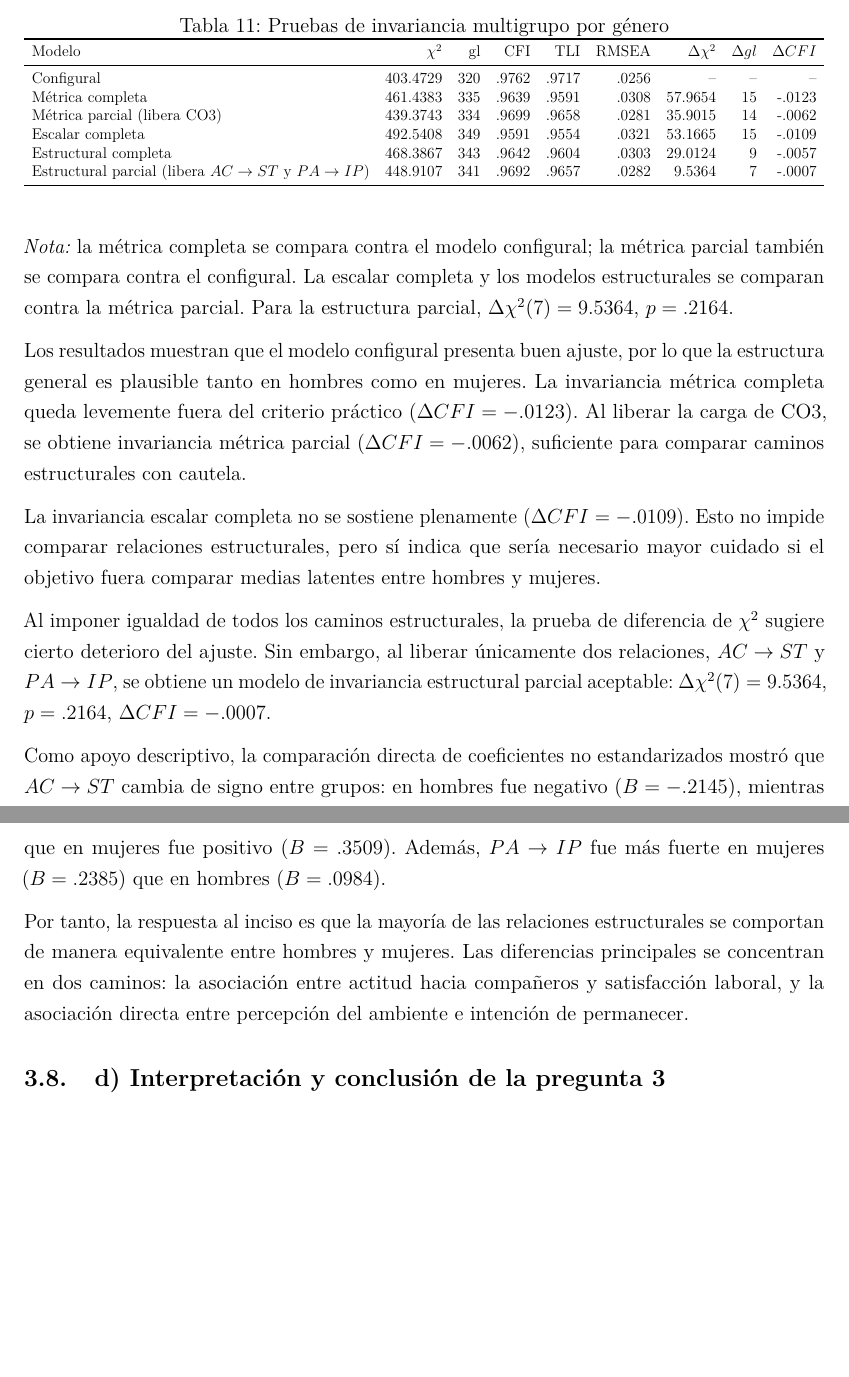
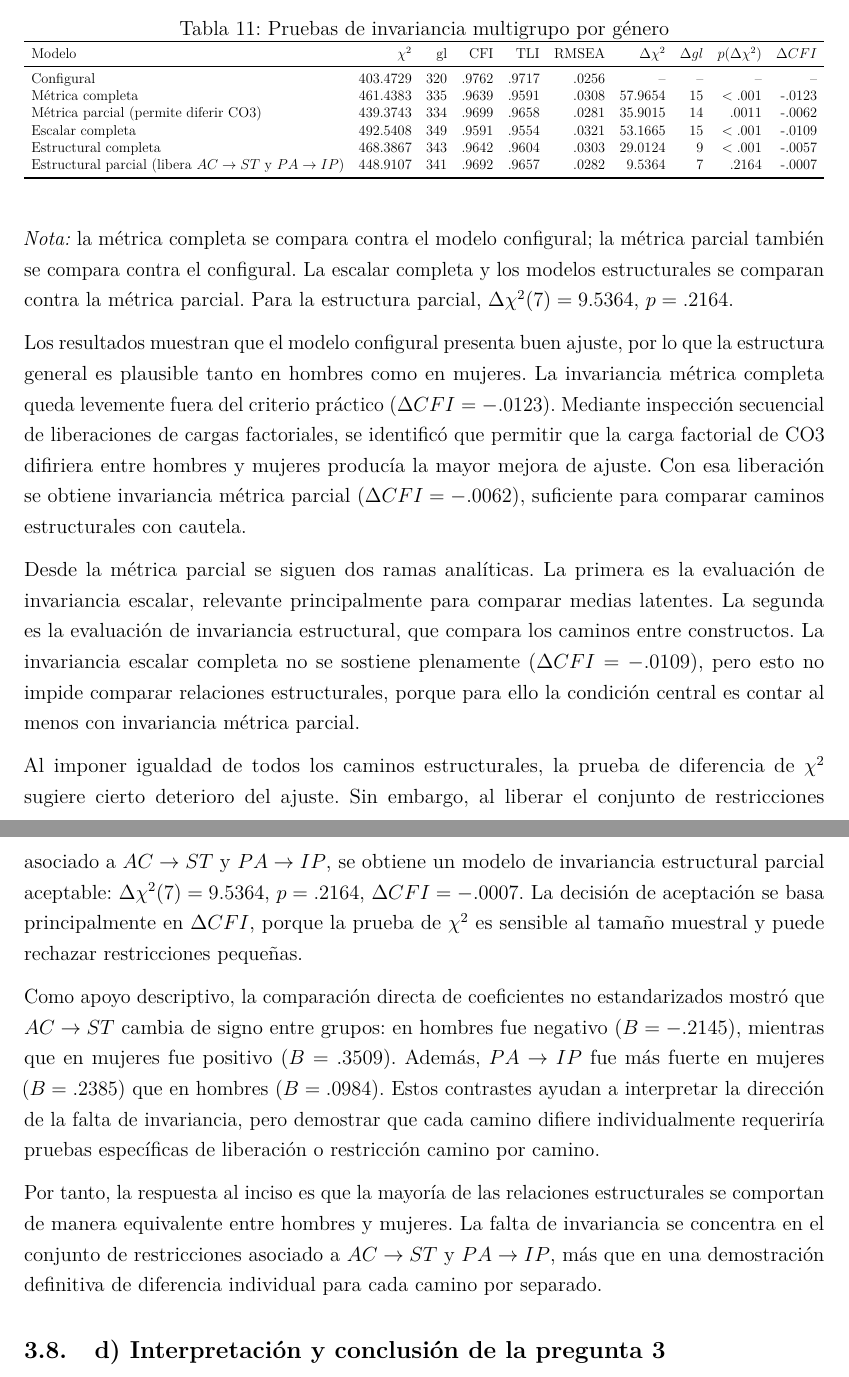
Before and after one commit to sebabecerra/Metodos-Cuantitativos-DEN, a LaTeX problem sheet (Tarea2/Tarea_2_Resuelta.tex): two parts of pages 19 and 20 of 26, joined at a grey line, cut so that both start at the same text, the shorter picture padded with empty space. Compiled offline with pdfLaTeX.

Commit message:
Refine P3 invariance interpretation

```diff
--- a/Tarea2/Tarea_2_Resuelta.tex
+++ b/Tarea2/Tarea_2_Resuelta.tex
@@ -575,35 +575,36 @@ El modelo parcial ajustó adecuadamente cuando se estimó por separado en ambos
 
 La Tabla siguiente resume la secuencia formal de invariancia. El criterio principal fue el cambio en CFI, considerando aceptable una caída no superior a .010.
 
+
 \begin{table}[H]
 \centering
 \caption{Pruebas de invariancia multigrupo por género}
 \resizebox{\textwidth}{!}{%
-\begin{tabular}{lrrrrrrrr}
+\begin{tabular}{lrrrrrrrrr}
 \toprule
-Modelo & $\chi^2$ & gl & CFI & TLI & RMSEA & $\Delta\chi^2$ & $\Delta gl$ & $\Delta CFI$ \\
+Modelo & $\chi^2$ & gl & CFI & TLI & RMSEA & $\Delta\chi^2$ & $\Delta gl$ & $p(\Delta\chi^2)$ & $\Delta CFI$ \\
 \midrule
-Configural & 403.4729 & 320 & .9762 & .9717 & .0256 & -- & -- & -- \\
-Métrica completa & 461.4383 & 335 & .9639 & .9591 & .0308 & 57.9654 & 15 & -.0123 \\
-Métrica parcial (libera CO3) & 439.3743 & 334 & .9699 & .9658 & .0281 & 35.9015 & 14 & -.0062 \\
-Escalar completa & 492.5408 & 349 & .9591 & .9554 & .0321 & 53.1665 & 15 & -.0109 \\
-Estructural completa & 468.3867 & 343 & .9642 & .9604 & .0303 & 29.0124 & 9 & -.0057 \\
-Estructural parcial (libera $AC\rightarrow ST$ y $PA\rightarrow IP$) & 448.9107 & 341 & .9692 & .9657 & .0282 & 9.5364 & 7 & -.0007 \\
+Configural & 403.4729 & 320 & .9762 & .9717 & .0256 & -- & -- & -- & -- \\
+Métrica completa & 461.4383 & 335 & .9639 & .9591 & .0308 & 57.9654 & 15 & $<.001$ & -.0123 \\
+Métrica parcial (permite diferir CO3) & 439.3743 & 334 & .9699 & .9658 & .0281 & 35.9015 & 14 & .0011 & -.0062 \\
+Escalar completa & 492.5408 & 349 & .9591 & .9554 & .0321 & 53.1665 & 15 & $<.001$ & -.0109 \\
+Estructural completa & 468.3867 & 343 & .9642 & .9604 & .0303 & 29.0124 & 9 & $<.001$ & -.0057 \\
+Estructural parcial (libera $AC\rightarrow ST$ y $PA\rightarrow IP$) & 448.9107 & 341 & .9692 & .9657 & .0282 & 9.5364 & 7 & .2164 & -.0007 \\
 \bottomrule
 \end{tabular}}
 \end{table}
 
 \noindent\textit{Nota:} la métrica completa se compara contra el modelo configural; la métrica parcial también se compara contra el configural. La escalar completa y los modelos estructurales se comparan contra la métrica parcial. Para la estructura parcial, $\Delta\chi^2(7)=9.5364$, $p=.2164$.
 
-Los resultados muestran que el modelo configural presenta buen ajuste, por lo que la estructura general es plausible tanto en hombres como en mujeres. La invariancia métrica completa queda levemente fuera del criterio práctico ($\Delta CFI=-.0123$). Al liberar la carga de CO3, se obtiene invariancia métrica parcial ($\Delta CFI=-.0062$), suficiente para comparar caminos estructurales con cautela.
+Los resultados muestran que el modelo configural presenta buen ajuste, por lo que la estructura general es plausible tanto en hombres como en mujeres. La invariancia métrica completa queda levemente fuera del criterio práctico ($\Delta CFI=-.0123$). Mediante inspección secuencial de liberaciones de cargas factoriales, se identificó que permitir que la carga factorial de CO3 difiriera entre hombres y mujeres producía la mayor mejora de ajuste. Con esa liberación se obtiene invariancia métrica parcial ($\Delta CFI=-.0062$), suficiente para comparar caminos estructurales con cautela.
 
-La invariancia escalar completa no se sostiene plenamente ($\Delta CFI=-.0109$). Esto no impide comparar relaciones estructurales, pero sí indica que sería necesario mayor cuidado si el objetivo fuera comparar medias latentes entre hombres y mujeres.
+Desde la métrica parcial se siguen dos ramas analíticas. La primera es la evaluación de invariancia escalar, relevante principalmente para comparar medias latentes. La segunda es la evaluación de invariancia estructural, que compara los caminos entre constructos. La invariancia escalar completa no se sostiene plenamente ($\Delta CFI=-.0109$), pero esto no impide comparar relaciones estructurales, porque para ello la condición central es contar al menos con invariancia métrica parcial.
 
-Al imponer igualdad de todos los caminos estructurales, la prueba de diferencia de $\chi^2$ sugiere cierto deterioro del ajuste. Sin embargo, al liberar únicamente dos relaciones, $AC\rightarrow ST$ y $PA\rightarrow IP$, se obtiene un modelo de invariancia estructural parcial aceptable: $\Delta\chi^2(7)=9.5364$, $p=.2164$, $\Delta CFI=-.0007$.
+Al imponer igualdad de todos los caminos estructurales, la prueba de diferencia de $\chi^2$ sugiere cierto deterioro del ajuste. Sin embargo, al liberar el conjunto de restricciones asociado a $AC\rightarrow ST$ y $PA\rightarrow IP$, se obtiene un modelo de invariancia estructural parcial aceptable: $\Delta\chi^2(7)=9.5364$, $p=.2164$, $\Delta CFI=-.0007$. La decisión de aceptación se basa principalmente en $\Delta CFI$, porque la prueba de $\chi^2$ es sensible al tamaño muestral y puede rechazar restricciones pequeñas.
 
-Como apoyo descriptivo, la comparación directa de coeficientes no estandarizados mostró que $AC\rightarrow ST$ cambia de signo entre grupos: en hombres fue negativo ($B=-.2145$), mientras que en mujeres fue positivo ($B=.3509$). Además, $PA\rightarrow IP$ fue más fuerte en mujeres ($B=.2385$) que en hombres ($B=.0984$).
+Como apoyo descriptivo, la comparación directa de coeficientes no estandarizados mostró que $AC\rightarrow ST$ cambia de signo entre grupos: en hombres fue negativo ($B=-.2145$), mientras que en mujeres fue positivo ($B=.3509$). Además, $PA\rightarrow IP$ fue más fuerte en mujeres ($B=.2385$) que en hombres ($B=.0984$). Estos contrastes ayudan a interpretar la dirección de la falta de invariancia, pero demostrar que cada camino difiere individualmente requeriría pruebas específicas de liberación o restricción camino por camino.
 
-Por tanto, la respuesta al inciso es que la mayoría de las relaciones estructurales se comportan de manera equivalente entre hombres y mujeres. Las diferencias principales se concentran en dos caminos: la asociación entre actitud hacia compañeros y satisfacción laboral, y la asociación directa entre percepción del ambiente e intención de permanecer.
+Por tanto, la respuesta al inciso es que la mayoría de las relaciones estructurales se comportan de manera equivalente entre hombres y mujeres. La falta de invariancia se concentra en el conjunto de restricciones asociado a $AC\rightarrow ST$ y $PA\rightarrow IP$, más que en una demostración definitiva de diferencia individual para cada camino por separado.
 
 \subsection{d) Interpretación y conclusión de la pregunta 3}
 
@@ -619,5 +620,5 @@ El análisis por género muestra que la estructura general del modelo es compara
 
-En conjunto, la evidencia respalda el modelo parcialmente mediado como la mejor representación de los datos, con equivalencia estructural mayoritaria entre hombres y mujeres y diferencias específicas en dos relaciones.
+En conjunto, la evidencia respalda el modelo parcialmente mediado como la mejor representación de los datos, con equivalencia estructural mayoritaria entre hombres y mujeres y una falta de invariancia localizada en el conjunto de restricciones asociado a dos relaciones.
 
 \newpage
 \section{Pregunta 4: MANOVA factorial}
```
Also changed, not shown: Tarea2/Tarea_2_Resuelta.pdf, Tarea2/Tarea_2_Resuelta.tex (4 more changed lines), 1 other file.
